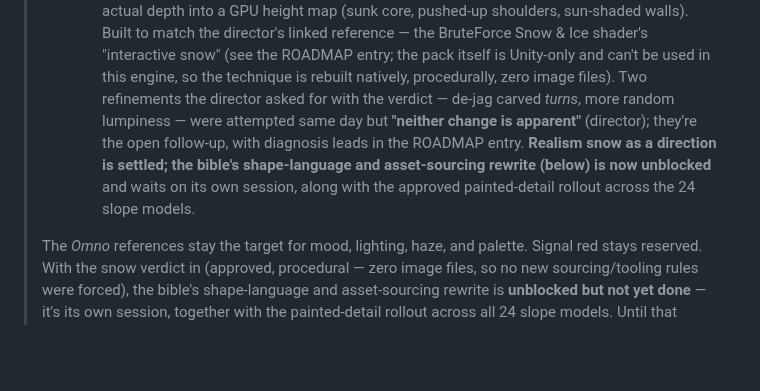
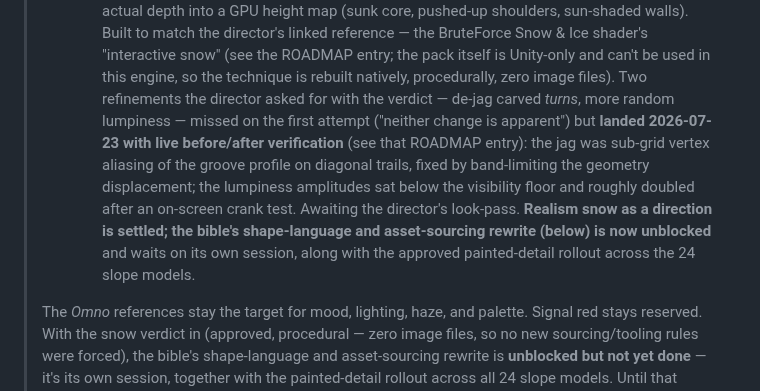
Before and after one commit to joshuawigginton11056-boop/toebeans, a Markdown page: DESIGN.md, the part around the change. GitHub-like rendering; blank space fills up the shorter version.

Commit message:
Docs: bible transition note — snow refinements landed, awaiting look-pass
Co-Authored-By: Claude Opus 4.8 <noreply@anthropic.com>

```diff
--- a/DESIGN.md
+++ b/DESIGN.md
@@ -171,13 +171,17 @@ interact with your space for more XP → repeat.
 >     ROADMAP entry; the pack itself is Unity-only and can't be used in
 >     this engine, so the technique is rebuilt natively, procedurally,
 >     zero image files). Two refinements the director asked for with the
->     verdict — de-jag carved *turns*, more random lumpiness — were
->     attempted same day but **"neither change is apparent"** (director);
->     they're the open follow-up, with diagnosis leads in the ROADMAP
->     entry. **Realism snow as a direction is settled; the bible's
->     shape-language and asset-sourcing rewrite (below) is now
->     unblocked** and waits on its own session, along with the approved
->     painted-detail rollout across the 24 slope models.
+>     verdict — de-jag carved *turns*, more random lumpiness — missed on
+>     the first attempt ("neither change is apparent") but **landed
+>     2026-07-23 with live before/after verification** (see that ROADMAP
+>     entry): the jag was sub-grid vertex aliasing of the groove profile
+>     on diagonal trails, fixed by band-limiting the geometry
+>     displacement; the lumpiness amplitudes sat below the visibility
+>     floor and roughly doubled after an on-screen crank test. Awaiting
+>     the director's look-pass. **Realism snow as a direction is settled;
+>     the bible's shape-language and asset-sourcing rewrite (below) is
+>     now unblocked** and waits on its own session, along with the
+>     approved painted-detail rollout across the 24 slope models.
 >
 > The *Omno* references stay the target for mood, lighting, haze, and
 > palette. Signal red stays reserved. With the snow verdict in
```
